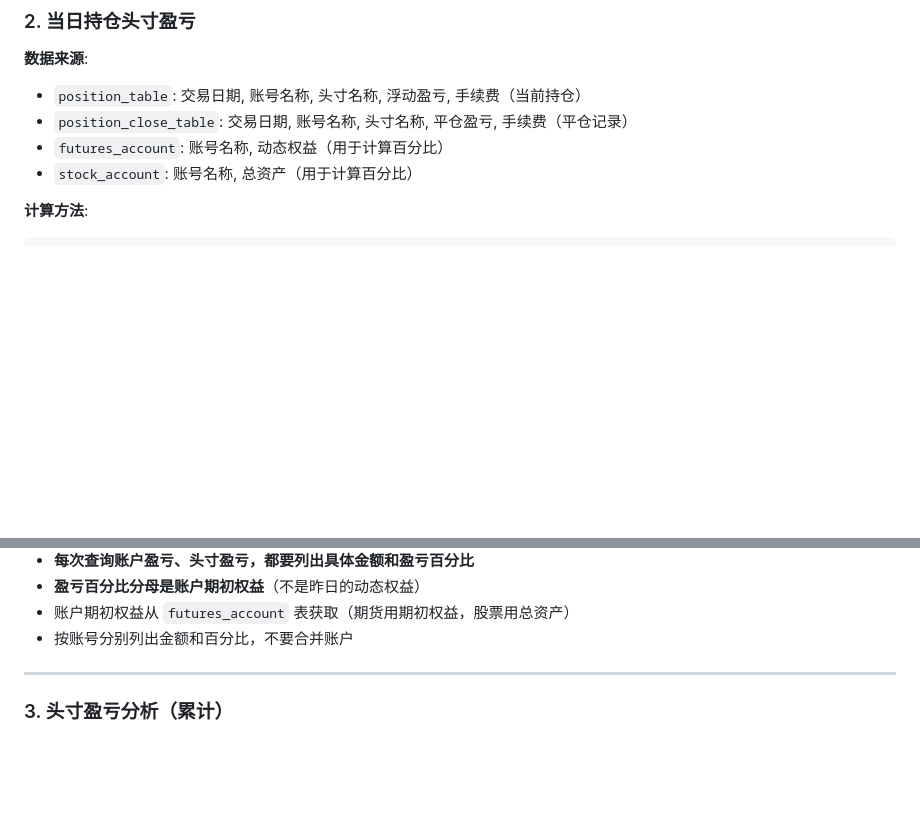
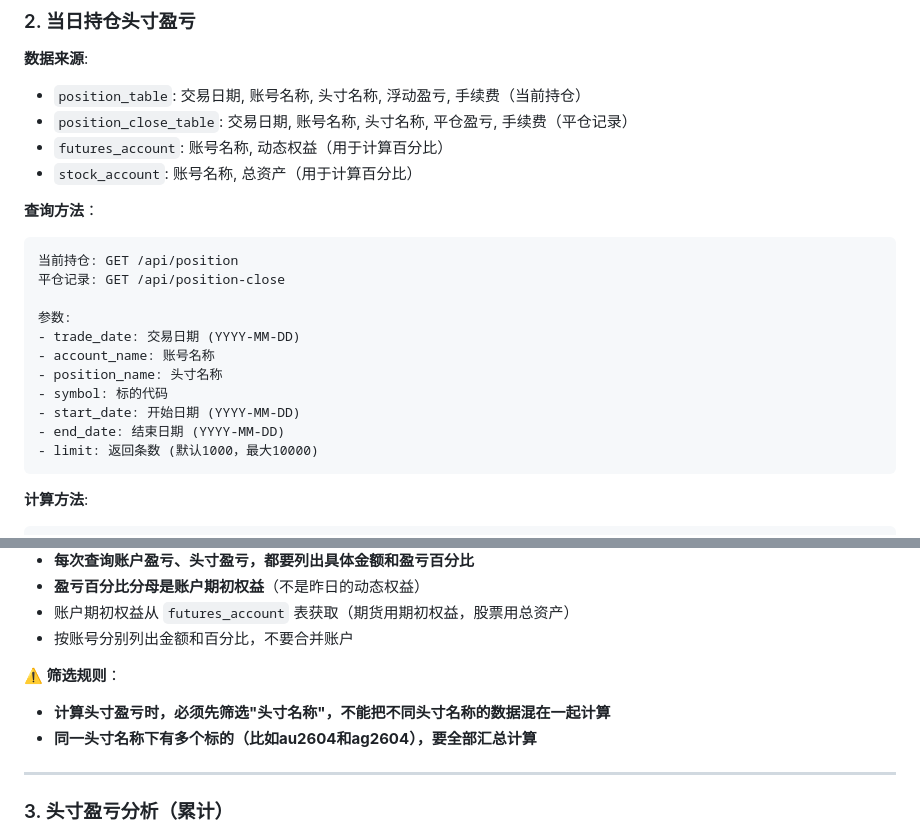
Before and after one commit to surtu-r-wong/clawdbot, a Markdown page: skills/postgres-query/SKILL.md, 2 parts joined by grey strips. Rendered like a GitHub page; blank space fills up the shorter version.

Commit message:
Update SKILL.md: add position_close query method and filtering rules
- Add position_close table API query method
- Add query parameters and return fields
- Add filtering rules: must filter by position name
- Add grouping rules: same position name with multiple symbols must be aggregated
- Important: never mix different position names in calculations

This fixes issues where different position positions were mixed together in calculations.

````diff
--- a/skills/postgres-query/SKILL.md
+++ b/skills/postgres-query/SKILL.md
@@ -520,6 +520,21 @@ console.log(result);
 - `futures_account`: 账号名称, 动态权益（用于计算百分比）
 - `stock_account`: 账号名称, 总资产（用于计算百分比）
 
+**查询方法**：
+```
+当前持仓: GET /api/position
+平仓记录: GET /api/position-close
+
+参数:
+- trade_date: 交易日期 (YYYY-MM-DD)
+- account_name: 账号名称
+- position_name: 头寸名称
+- symbol: 标的代码
+- start_date: 开始日期 (YYYY-MM-DD)
+- end_date: 结束日期 (YYYY-MM-DD)
+- limit: 返回条数 (默认1000，最大10000)
+```
+
 **计算方法**:
 ```
 今日浮动盈亏 = SUM(浮动盈亏) - SUM(手续费)  -- 按账号、头寸名称分组
@@ -544,6 +559,10 @@ console.log(result);
 - **盈亏百分比分母是账户期初权益**（不是昨日的动态权益）
 - 账户期初权益从 `futures_account` 表获取（期货用期初权益，股票用总资产）
 - 按账号分别列出金额和百分比，不要合并账户
+
+**⚠️ 筛选规则**：
+- **计算头寸盈亏时，必须先筛选"头寸名称"，不能把不同头寸名称的数据混在一起计算**
+- **同一头寸名称下有多个标的（比如au2604和ag2604），要全部汇总计算**
 
 ---
 
````
